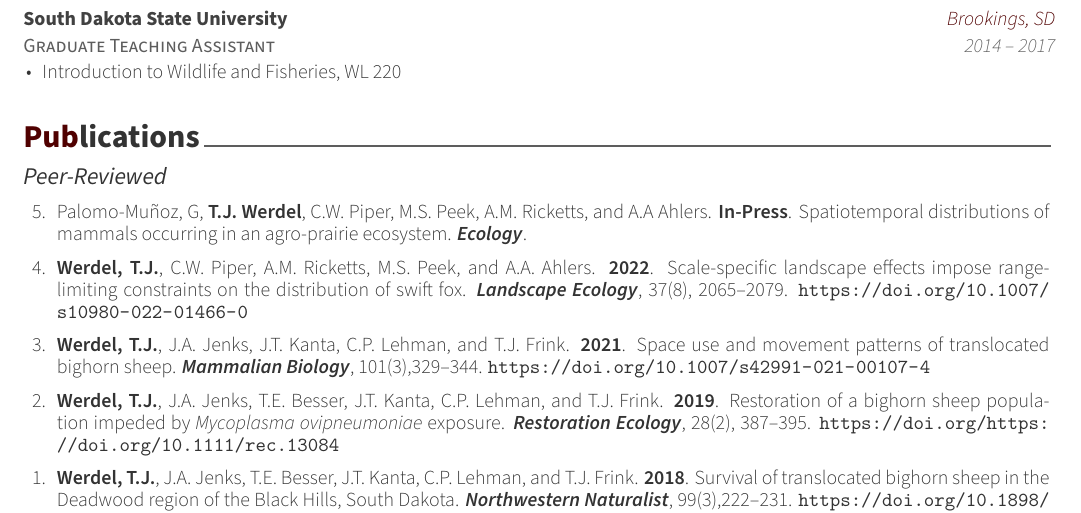
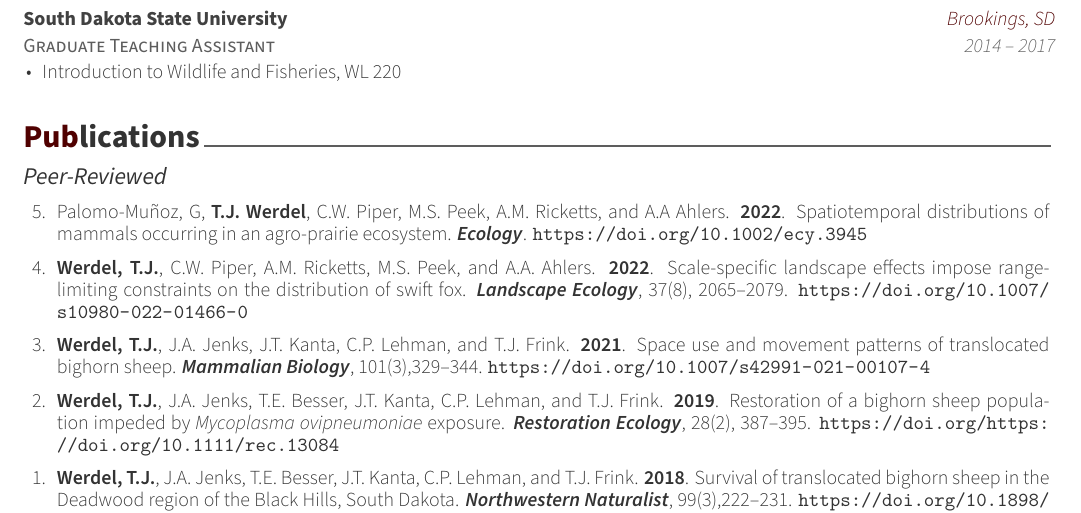
Before and after one commit to tywerdel/Werdel_CV, an R Markdown document (CV.Rmd): part of page 2 of 6, cut so that both start at the same text. The pictures show the output file CV.pdf that the author committed with the source.

Commit message:
Added Ecology Publication

```diff
--- a/CV.Rmd
+++ b/CV.Rmd
@@ -101,7 +101,7 @@ teach %>%
   \cvpub
     {
       \begin{cvetar}
-      \item {Palomo-Muñoz, G, \textbf{T.J. Werdel}, C.W. Piper, M.S. Peek, A.M. Ricketts, and A.A Ahlers. \textbf{In-Press}. Spatiotemporal distributions of mammals occurring in an agro-prairie ecosystem. \textbf{\textit{Ecology}}.}
+      \item {Palomo-Muñoz, G, \textbf{T.J. Werdel}, C.W. Piper, M.S. Peek, A.M. Ricketts, and A.A Ahlers. \textbf{2022}. Spatiotemporal distributions of mammals occurring in an agro-prairie ecosystem. \textbf{\textit{Ecology}}. \url{https://doi.org/10.1002/ecy.3945}}
       \item {\textbf{Werdel, T.J.}, C.W. Piper, A.M. Ricketts, M.S. Peek, and A.A. Ahlers. \textbf{2022}. Scale-specific landscape effects impose range-limiting constraints on the distribution of swift fox. \textbf{\textit{Landscape Ecology}}, 37(8), 2065--2079. \url{https://doi.org/10.1007/s10980-022-01466-0}}
       \item {\textbf{Werdel, T.J.}, J.A. Jenks, J.T. Kanta, C.P. Lehman, and T.J. Frink. \textbf{2021}. Space use and movement patterns of translocated bighorn sheep. \textbf{\textit{Mammalian Biology}}, 101(3),329--344. \url{https://doi.org/10.1007/s42991-021-00107-4}}
       \item {\textbf{Werdel, T.J.}, J.A. Jenks, T.E. Besser, J.T. Kanta, C.P. Lehman, and T.J. Frink. \textbf{2019}. Restoration of a bighorn sheep population impeded by \textit{Mycoplasma ovipneumoniae} exposure. \textbf{\textit{Restoration Ecology}}, 28(2), 387--395. \url{https://doi.org/https://doi.org/10.1111/rec.13084}}
```
Also changed, not shown: CV.pdf.
